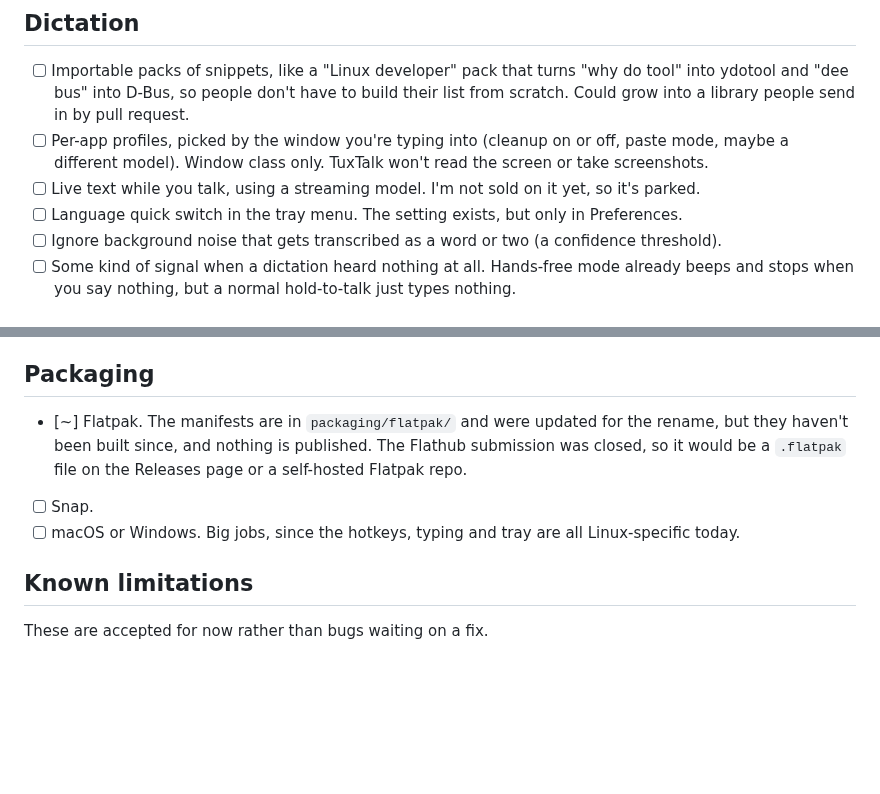
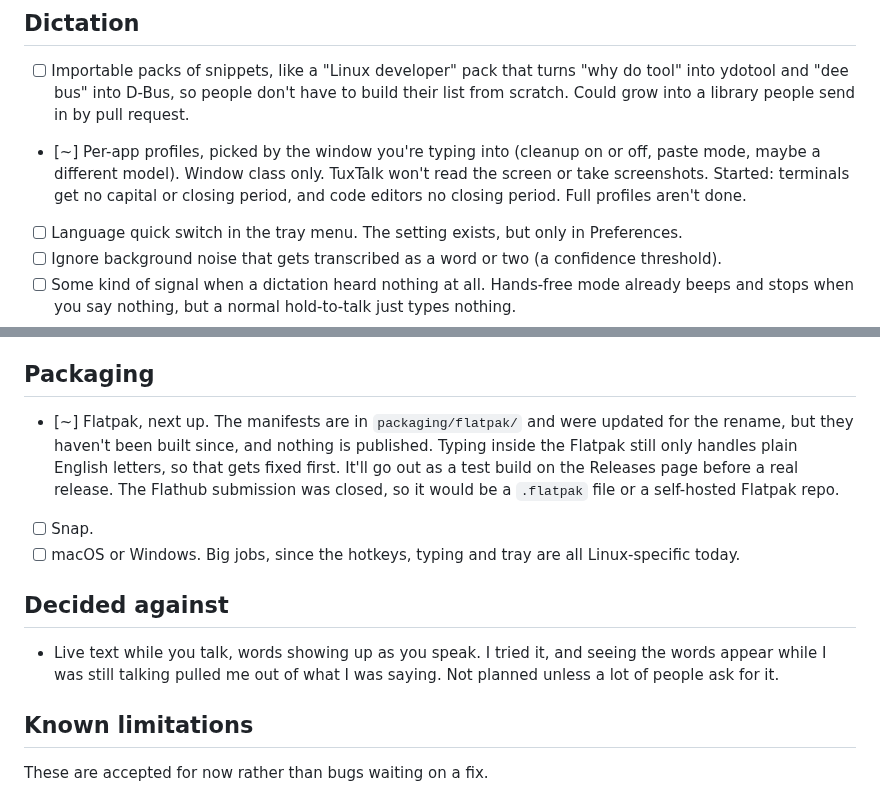
Before and after one commit to ronb1964/TalkType, a Markdown page: ROADMAP.md, 2 parts joined by grey strips. Rendered like a GitHub page; blank space fills up the shorter version.

Commit message:
ROADMAP: Flatpak next, per-app started, live text decided against
Co-Authored-By: Claude Opus 5.5 <noreply@anthropic.com>

```diff
--- a/ROADMAP.md
+++ b/ROADMAP.md
@@ -7,8 +7,7 @@ Things I'd like to add or fix, roughly grouped. Nothing here has a date on it. W
 ## Dictation
 
 - [ ] Importable packs of snippets, like a "Linux developer" pack that turns "why do tool" into ydotool and "dee bus" into D-Bus, so people don't have to build their list from scratch. Could grow into a library people send in by pull request.
-- [ ] Per-app profiles, picked by the window you're typing into (cleanup on or off, paste mode, maybe a different model). Window class only. TuxTalk won't read the screen or take screenshots.
-- [ ] Live text while you talk, using a streaming model. I'm not sold on it yet, so it's parked.
+- [~] Per-app profiles, picked by the window you're typing into (cleanup on or off, paste mode, maybe a different model). Window class only. TuxTalk won't read the screen or take screenshots. Started: terminals get no capital or closing period, and code editors no closing period. Full profiles aren't done.
 - [ ] Language quick switch in the tray menu. The setting exists, but only in Preferences.
 - [ ] Ignore background noise that gets transcribed as a word or two (a confidence threshold).
 - [ ] Some kind of signal when a dictation heard nothing at all. Hands-free mode already beeps and stops when you say nothing, but a normal hold-to-talk just types nothing.
@@ -47,9 +46,13 @@ Things I'd like to add or fix, roughly grouped. Nothing here has a date on it. W
 
 ## Packaging
 
-- [~] Flatpak. The manifests are in `packaging/flatpak/` and were updated for the rename, but they haven't been built since, and nothing is published. The Flathub submission was closed, so it would be a `.flatpak` file on the Releases page or a self-hosted Flatpak repo.
+- [~] Flatpak, next up. The manifests are in `packaging/flatpak/` and were updated for the rename, but they haven't been built since, and nothing is published. Typing inside the Flatpak still only handles plain English letters, so that gets fixed first. It'll go out as a test build on the Releases page before a real release. The Flathub submission was closed, so it would be a `.flatpak` file or a self-hosted Flatpak repo.
 - [ ] Snap.
 - [ ] macOS or Windows. Big jobs, since the hotkeys, typing and tray are all Linux-specific today.
+
+## Decided against
+
+- Live text while you talk, words showing up as you speak. I tried it, and seeing the words appear while I was still talking pulled me out of what I was saying. Not planned unless a lot of people ask for it.
 
 ## Known limitations
 
```
